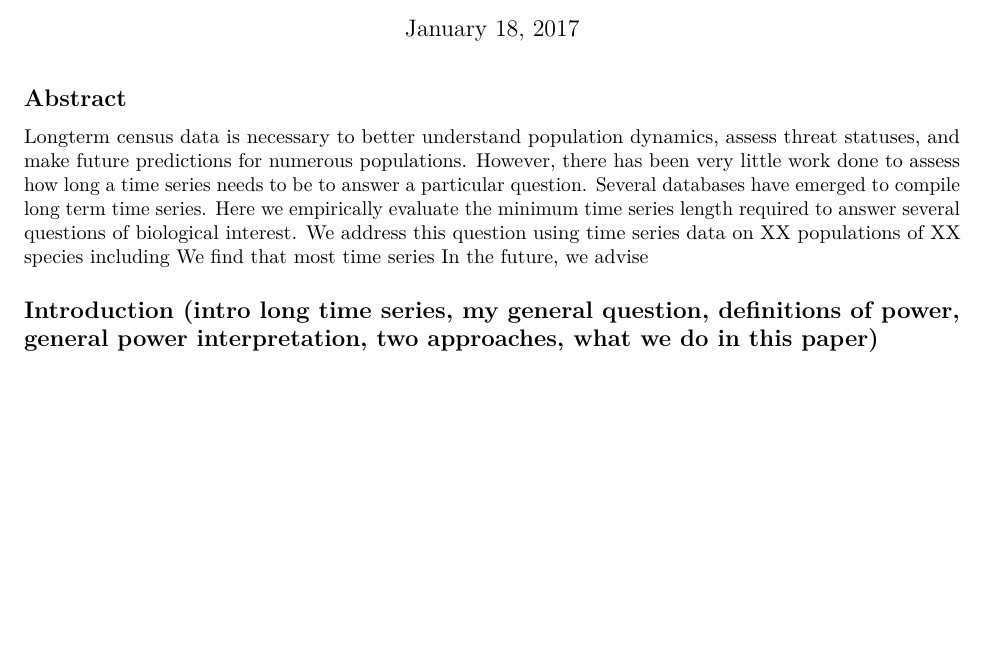
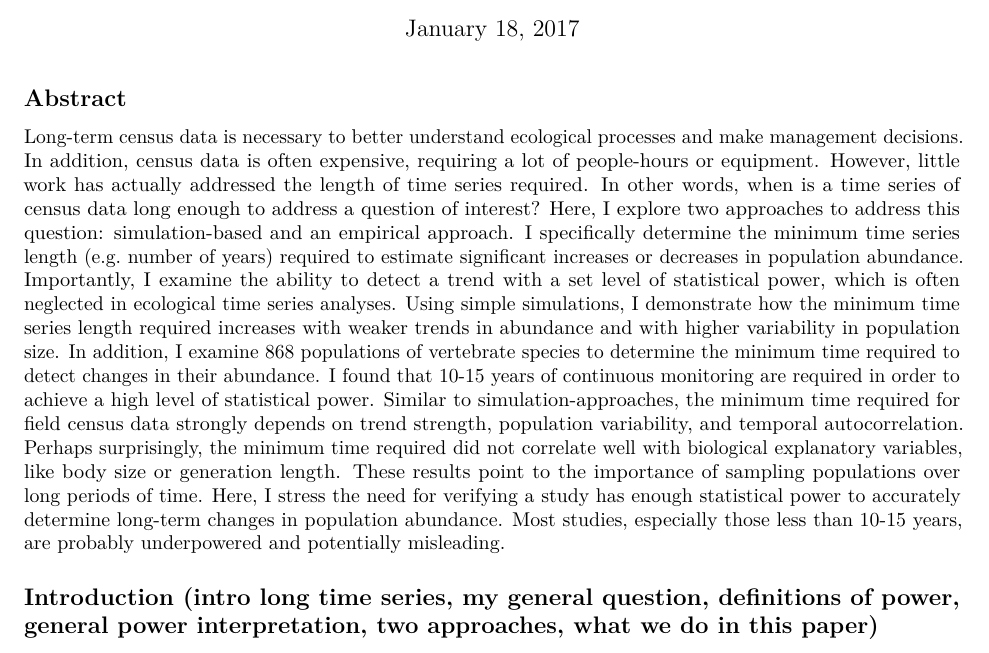
Before and after one commit to eastonwhite/time-series-project, an R Markdown document (writing/manuscript_draft.Rmd): part of page 1 of 7 before the commit and part of page 1 of 8 after it, cut so that both start at the same text, the shorter picture padded with empty space. Rendered offline with R 4.5, knitr and Pandoc, then LaTeX, with nearby package versions; a font, style sheet, LaTeX package, included part or bibliography that could not be used is replaced or left out.

Commit message:
added abstract from ESA talk

```diff
--- a/writing/manuscript_draft.Rmd
+++ b/writing/manuscript_draft.Rmd
@@ -9,7 +9,7 @@ bibliography: White_bib.bib
 ---
 
 ## Abstract
-Longterm census data is necessary to better understand population dynamics, assess threat statuses, and make future predictions for numerous populations. However, there has been very little work done to assess how long a time series needs to be to answer a particular question. Several databases have emerged to compile long term time series. Here we empirically evaluate the minimum time series length required to answer several questions of biological interest. We address this question using time series data on XX populations of XX species including We find that most time series In the future, we advise
+Long-term census data is necessary to better understand ecological processes and make management decisions. In addition, census data is often expensive, requiring a lot of people-hours or equipment. However, little work has actually addressed the length of time series required. In other words, when is a time series of census data long enough to address a question of interest? Here, I explore two approaches to address this question: simulation-based and an empirical approach. I specifically determine the minimum time series length (e.g. number of years) required to estimate significant increases or decreases in population abundance. Importantly, I examine the ability to detect a trend with a set level of statistical power, which is often neglected in ecological time series analyses. Using simple simulations, I demonstrate how the minimum time series length required increases with weaker trends in abundance and with higher variability in population size. In addition, I examine 868 populations of vertebrate species to determine the minimum time required to detect changes in their abundance. I found that 10-15 years of continuous monitoring are required in order to achieve a high level of statistical power. Similar to simulation-approaches, the minimum time required for field census data strongly depends on trend strength, population variability, and temporal autocorrelation. Perhaps surprisingly, the minimum time required did not correlate well with biological explanatory variables, like body size or generation length. These results point to the importance of sampling populations over long periods of time. Here, I stress the need for verifying a study has enough statistical power to accurately determine long-term changes in population abundance. Most studies, especially those less than 10-15 years, are probably underpowered and potentially misleading.
 
 ## Introduction (intro long time series, my general question, definitions of power, general power interpretation, two approaches, what we do in this paper)
 
```
